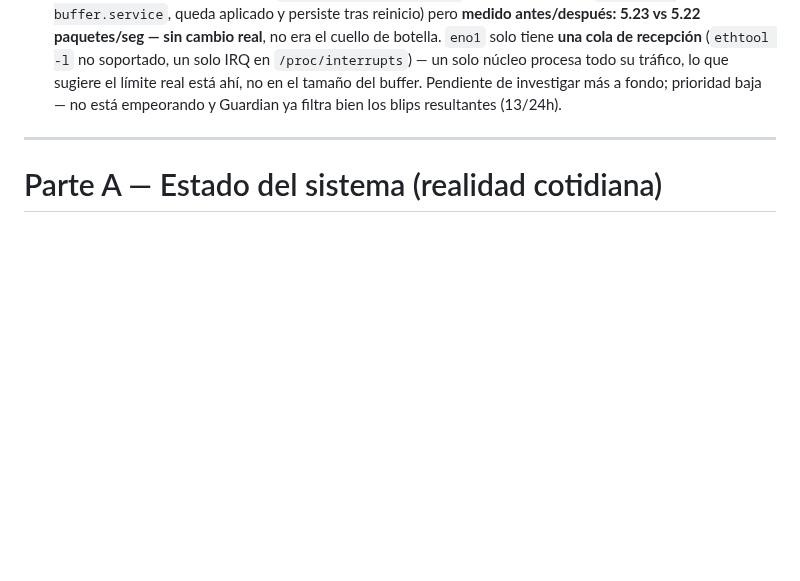
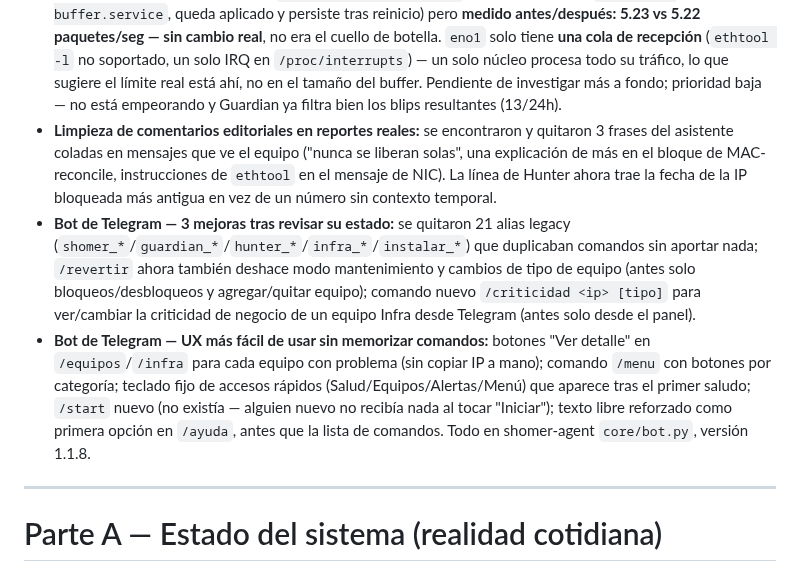
Before and after one commit to Jpad2025/shomer-sentinel, a Markdown page: CLAUDE.md, the part around the change. Rendered like a GitHub page; blank space fills up the shorter version.

Commit message:
Sesion 80: documentar limpieza editorial + mejoras bot Telegram (v1.1.8)

```diff
--- a/CLAUDE.md
+++ b/CLAUDE.md
@@ -1071,6 +1071,23 @@ Protector, Inframonitor, NOC, Incidents, Audit, Reports, Technician, Topología
   que sugiere el límite real está ahí, no en el tamaño del buffer. Pendiente de investigar más a
   fondo; prioridad baja — no está empeorando y Guardian ya filtra bien los blips resultantes
   (13/24h).
+- **Limpieza de comentarios editoriales en reportes reales:** se encontraron y quitaron 3
+  frases del asistente coladas en mensajes que ve el equipo ("nunca se liberan solas", una
+  explicación de más en el bloque de MAC-reconcile, instrucciones de `ethtool` en el mensaje de
+  NIC). La línea de Hunter ahora trae la fecha de la IP bloqueada más antigua en vez de un
+  número sin contexto temporal.
+- **Bot de Telegram — 3 mejoras tras revisar su estado:** se quitaron 21 alias legacy
+  (`shomer_*`/`guardian_*`/`hunter_*`/`infra_*`/`instalar_*`) que duplicaban comandos sin
+  aportar nada; `/revertir` ahora también deshace modo mantenimiento y cambios de tipo de
+  equipo (antes solo bloqueos/desbloqueos y agregar/quitar equipo); comando nuevo
+  `/criticidad <ip> [tipo]` para ver/cambiar la criticidad de negocio de un equipo Infra desde
+  Telegram (antes solo desde el panel).
+- **Bot de Telegram — UX más fácil de usar sin memorizar comandos:** botones "Ver detalle" en
+  `/equipos`/`/infra` para cada equipo con problema (sin copiar IP a mano); comando `/menu` con
+  botones por categoría; teclado fijo de accesos rápidos (Salud/Equipos/Alertas/Menú) que
+  aparece tras el primer saludo; `/start` nuevo (no existía — alguien nuevo no recibía nada al
+  tocar "Iniciar"); texto libre reforzado como primera opción en `/ayuda`, antes que la lista de
+  comandos. Todo en shomer-agent `core/bot.py`, versión 1.1.8.
 
 ---
 # Parte A — Estado del sistema (realidad cotidiana)
```
